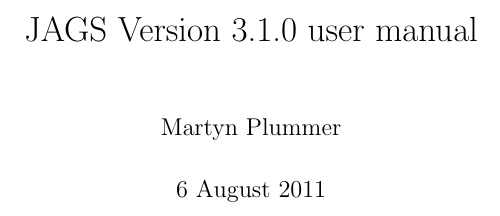
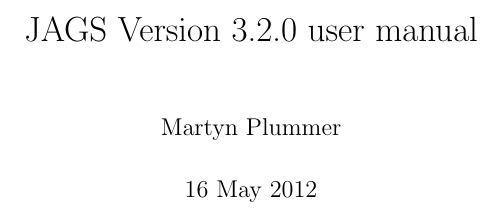
Before and after one commit to rohan-shah/mcmc-jags, a LaTeX document (doc/manual/jags_user_manual.tex): part of page 1 of 40, cut so that both start at the same text. Compiled offline with pdfLaTeX.

Commit message:
Point release of the user manual

```diff
--- a/doc/manual/jags_user_manual.tex
+++ b/doc/manual/jags_user_manual.tex
@@ -5,7 +5,7 @@
 \usepackage{url}
 \usepackage{multirow}
 \usepackage{amsfonts}
-\newcommand{\release}{3.1.0}
+\newcommand{\release}{3.2.0}
 \newcommand{\JAGS}{\textsf{JAGS}}
 \newcommand{\rjags}{\textsf{rjags}}
 \newcommand{\BUGS}{\textsf{BUGS}}
@@ -16,7 +16,7 @@
 
 \title{JAGS Version \release\ user manual}
 \author{Martyn Plummer}
-\date{6 August 2011}
+\date{16 May 2012}
 \maketitle
 
 \tableofcontents
```
